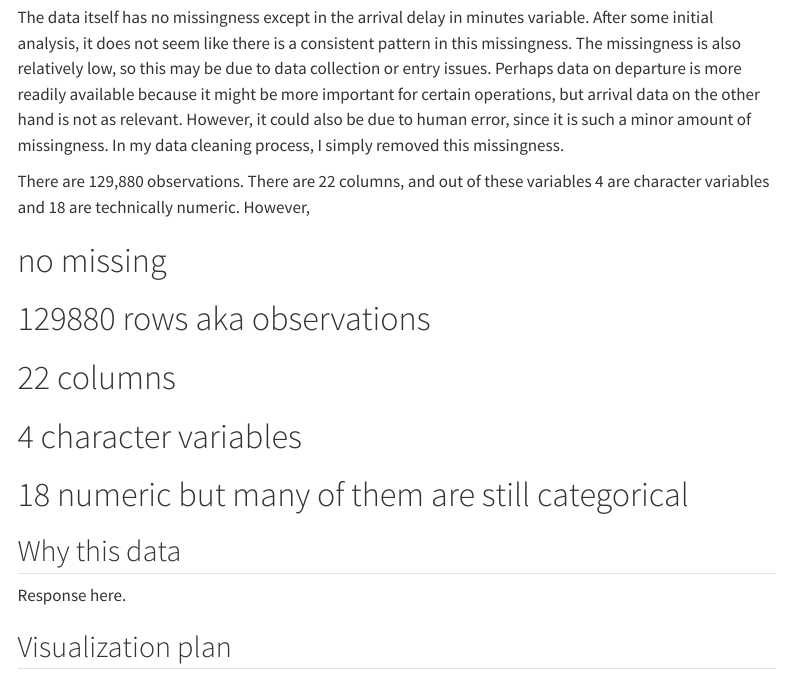
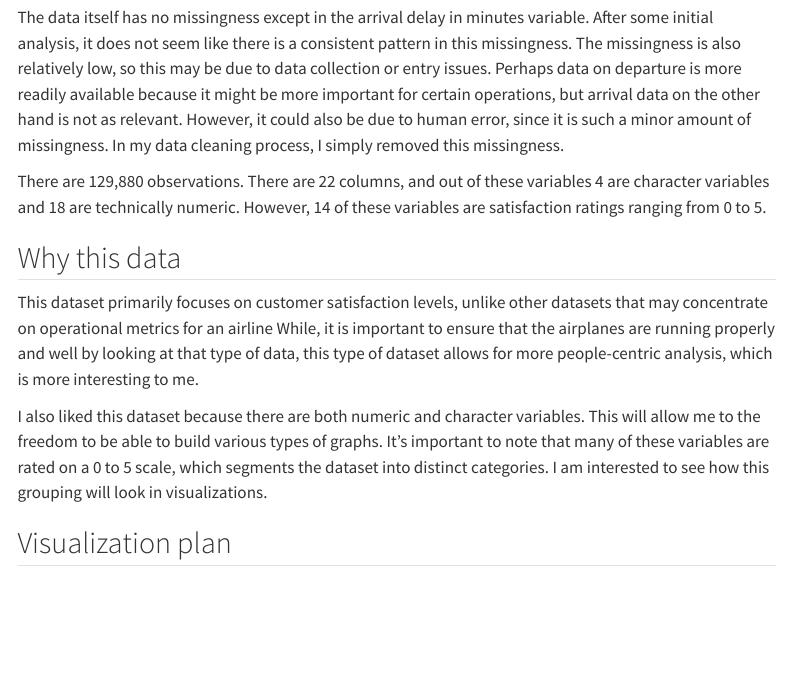
Before and after one commit to kimberlyxw/stats-302-final-project, a Quarto document (Wang_Kimberly_project_memo.qmd): the page in a window 1100 px wide, from 590 px down. Rendered offline with R 4.5, knitr and Pandoc in place of Quarto, with nearby package versions; menus at the side of the page are left out.

```diff
--- a/Wang_Kimberly_project_memo.qmd
+++ b/Wang_Kimberly_project_memo.qmd
@@ -42,20 +41,13 @@
 
 The data itself has no missingness except in the arrival delay in minutes variable. After some initial analysis, it does not seem like there is a consistent pattern in this missingness. The missingness is also relatively low, so this may be due to data collection or entry issues. Perhaps data on departure is more readily available because it might be more important for certain operations, but arrival data on the other hand is not as relevant. However, it could also be due to human error, since it is such a minor amount of missingness. In my data cleaning process, I simply removed this missingness.
 
-There are 129,880 observations. There are 22 columns, and out of these variables 4 are character variables and 18 are technically numeric. However,
-
-
-
-# no missing
-# 129880 rows aka observations
-# 22 columns
-# 4 character variables
-# 18 numeric but many of them are still categorical
-
+There are 129,880 observations. There are 22 columns, and out of these variables 4 are character variables and 18 are technically numeric. However, 14 of these variables are satisfaction ratings ranging from 0 to 5.
 
 ## Why this data
 
-Response here.
+This dataset primarily focuses on customer satisfaction levels, unlike other datasets that may concentrate on operational metrics for an airline While, it is important to ensure that the airplanes are running properly and well by looking at that type of data, this type of dataset allows for more people-centric analysis, which is more interesting to me.
+
+I also liked this dataset because there are both numeric and character variables. This will allow me to the freedom to be able to build various types of graphs. It's important to note that many of these variables are rated on a 0 to 5 scale, which segments the dataset into distinct categories. I am interested to see how this grouping will look in visualizations.
 
 ## Visualization plan
 
```
Also changed, not shown: Wang_Kimberly_project_memo.qmd (1 more changed lines).
